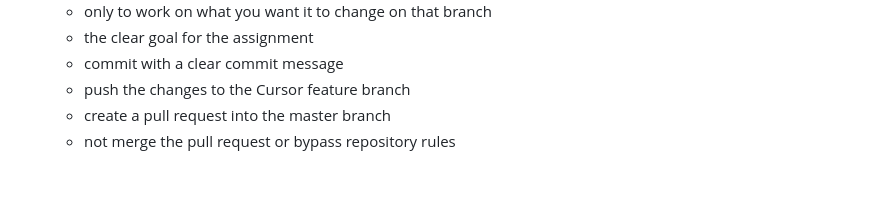
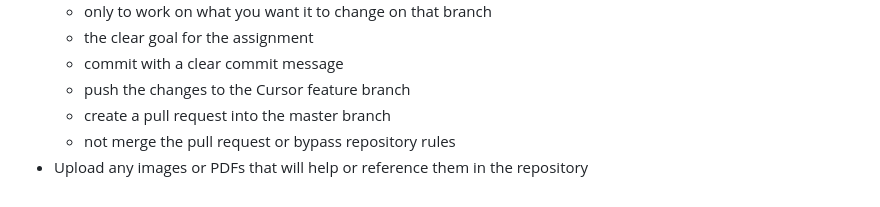
Before and after one commit to JmmonJeremy/Home-Gig, a Markdown page: docs/GITHUB_&_CURSOR_GUIDANCE.md, the part around the change. Drawn GitHub-style.

Commit message:
Added directions of uploading images if helpful.

```diff
--- a/docs/GITHUB_&_CURSOR_GUIDANCE.md
+++ b/docs/GITHUB_&_CURSOR_GUIDANCE.md
@@ -163,3 +163,4 @@
   - push the changes to the Cursor feature branch
   - create a pull request into the master branch
   - not merge the pull request or bypass repository rules
+- Upload any images or PDFs that will help or reference them in the repository
```
